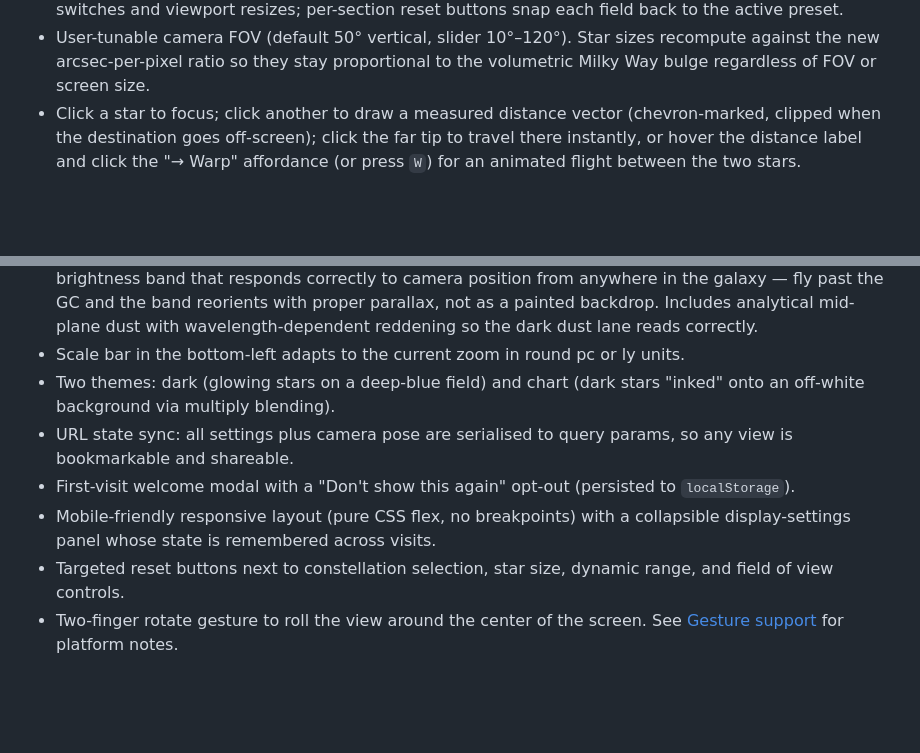
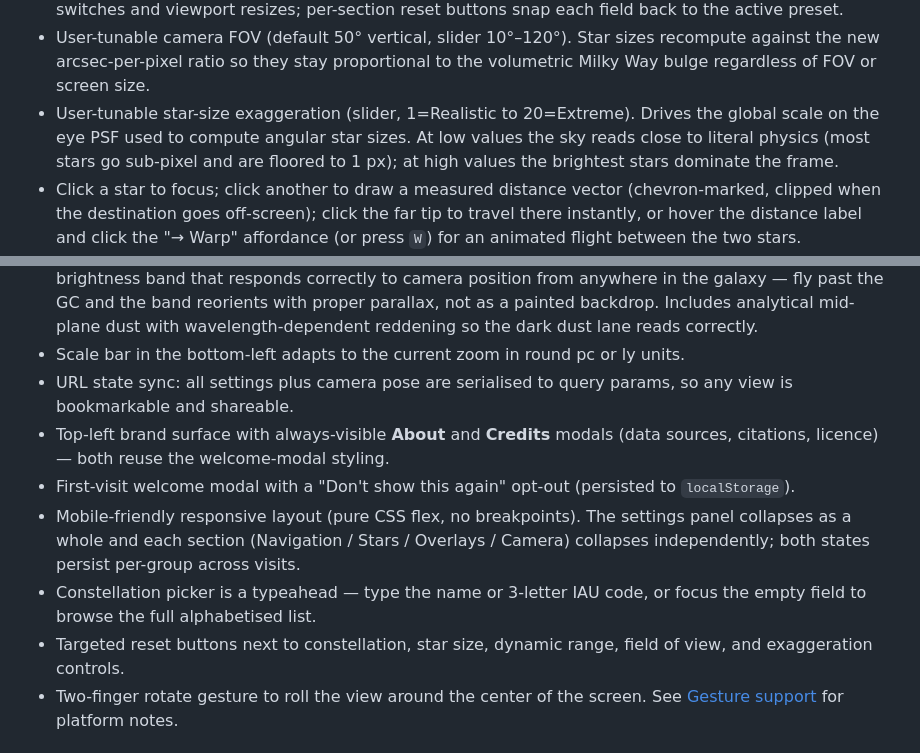
Before and after one commit to alexmensch/starfield, a Markdown page: README.md, 2 parts joined by grey strips. Rendered like a GitHub page; blank space fills up the shorter version.

```diff
--- a/README.md
+++ b/README.md
@@ -42,6 +42,11 @@ Stack: TypeScript, Three.js (WebGL2), Vite, Cloudflare Workers.
   sizes recompute against the new arcsec-per-pixel ratio so they stay
   proportional to the volumetric Milky Way bulge regardless of FOV or
   screen size.
+- User-tunable star-size exaggeration (slider, 1=Realistic to 20=Extreme).
+  Drives the global scale on the eye PSF used to compute angular star
+  sizes. At low values the sky reads close to literal physics (most stars
+  go sub-pixel and are floored to 1 px); at high values the brightest
+  stars dominate the frame.
 - Click a star to focus; click another to draw a measured distance vector
   (chevron-marked, clipped when the destination goes off-screen); click the
   far tip to travel there instantly, or hover the distance label and click
@@ -88,16 +93,21 @@ Stack: TypeScript, Three.js (WebGL2), Vite, Cloudflare Workers.
   lane reads correctly.
 - Scale bar in the bottom-left adapts to the current zoom in round pc or ly
   units.
-- Two themes: dark (glowing stars on a deep-blue field) and chart (dark stars
-  "inked" onto an off-white background via multiply blending).
 - URL state sync: all settings plus camera pose are serialised to query
   params, so any view is bookmarkable and shareable.
+- Top-left brand surface with always-visible **About** and **Credits**
+  modals (data sources, citations, licence) — both reuse the welcome-modal
+  styling.
 - First-visit welcome modal with a "Don't show this again" opt-out
   (persisted to `localStorage`).
-- Mobile-friendly responsive layout (pure CSS flex, no breakpoints) with a
-  collapsible display-settings panel whose state is remembered across visits.
-- Targeted reset buttons next to constellation selection, star size,
-  dynamic range, and field of view controls.
+- Mobile-friendly responsive layout (pure CSS flex, no breakpoints). The
+  settings panel collapses as a whole and each section (Navigation /
+  Stars / Overlays / Camera) collapses independently; both states persist
+  per-group across visits.
+- Constellation picker is a typeahead — type the name or 3-letter IAU
+  code, or focus the empty field to browse the full alphabetised list.
+- Targeted reset buttons next to constellation, star size, dynamic
+  range, field of view, and exaggeration controls.
 - Two-finger rotate gesture to roll the view around the center of the
   screen. See [Gesture support](#gesture-support) for platform notes.
 
```
Also changed, not shown: CLAUDE.md (+5 -3 lines), docs/ui-and-controls.md (+82 -15 lines).
